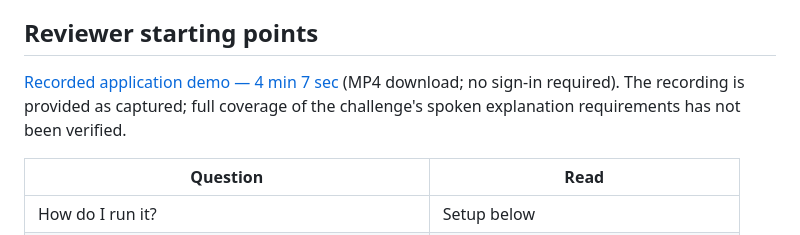
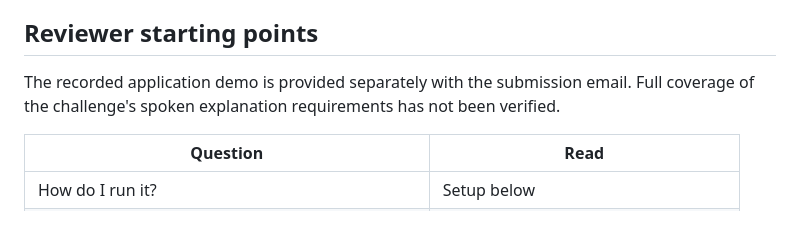
Before and after one commit to clechz/sawt_demo, a Markdown page: README.md, the part around the change. Rendered like a GitHub page.

Commit message:
Provide demonstration separately with submission email

```diff
--- a/README.md
+++ b/README.md
@@ -8,9 +8,8 @@ A simple call screen over a stateful ordering system. Speak naturally, give deta
 
 ## Reviewer starting points
 
-[Recorded application demo — 4 min 7 sec](https://github.com/clechz/sawt_demo/releases/tag/submission-demo-2026-10-13)
-(MP4 download; no sign-in required). The recording is provided as captured; full
-coverage of the challenge's spoken explanation requirements has not been verified.
+The recorded application demo is provided separately with the submission email.
+Full coverage of the challenge's spoken explanation requirements has not been verified.
 
 | Question | Read |
 |---|---|
```
Also changed, not shown: SUBMISSION-READINESS.md (+3 -3 lines).
